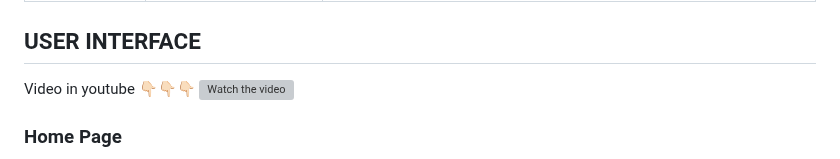
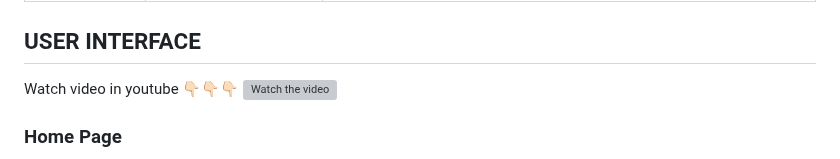
Before and after one commit to ThanhHung2112/Flutter_GPT, a Markdown page: README.md, the part around the change. GitHub-like rendering; grey boxes are pictures that could not be loaded.

```diff
--- a/README.md
+++ b/README.md
@@ -24,7 +24,7 @@ Feel free to explore the code and use it as a reference for your own projects!
 | 31.07.23 | View PDF, AI Summarize | Get and display PDF file, Create method Summarize chat |
 | 01.08.23 | Update readfile feature & uploadfile Notify | Update file reading feature to support docx and txt formats and add file upload notification for better user experience. Streamline the code for improved efficiency.|
 ## USER INTERFACE
-Video in youtube 👇🏻👇🏻👇🏻
+Watch video in youtube 👇🏻👇🏻👇🏻
 [![Watch the video](https://img.youtube.com/vi/sltd5RQohxk/maxresdefault.jpg)](https://www.youtube.com/watch?v=sltd5RQohxk)
 
 ### Home Page
```
